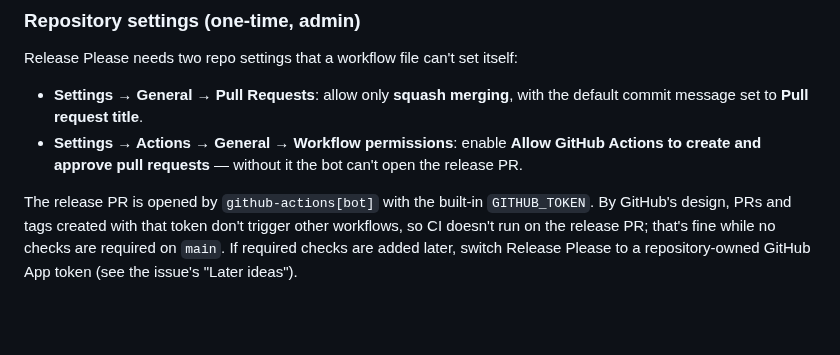
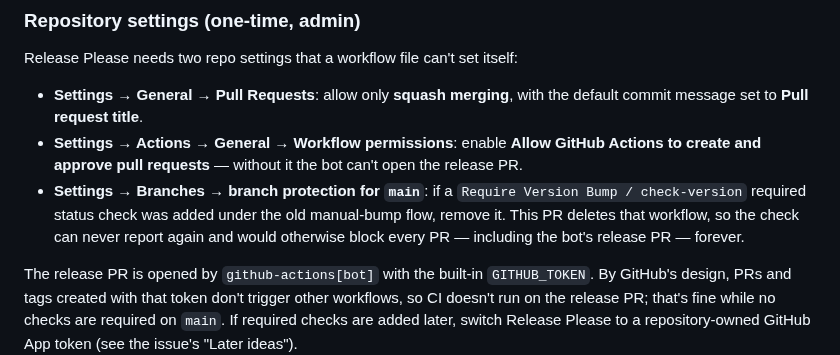
Before and after one commit to cattanisimone/gh-reloaded, a Markdown page: README.md, the part around the change. Drawn GitHub-style; blank space fills up the shorter version.

Commit message:
docs: note removing the retired required check on migration
The old manual-bump flow told admins to add `Require Version Bump /
check-version` as a required status check on main. This PR deletes that
workflow, so if it was made required the check can never report again
and blocks every PR — including the bot's release PR. Add removing it to
the one-time admin migration steps.

```diff
--- a/README.md
+++ b/README.md
@@ -131,6 +131,7 @@ Release Please needs two repo settings that a workflow file can't set itself:
 
 - **Settings → General → Pull Requests**: allow only **squash merging**, with the default commit message set to **Pull request title**.
 - **Settings → Actions → General → Workflow permissions**: enable **Allow GitHub Actions to create and approve pull requests** — without it the bot can't open the release PR.
+- **Settings → Branches → branch protection for `main`**: if a `Require Version Bump / check-version` required status check was added under the old manual-bump flow, remove it. This PR deletes that workflow, so the check can never report again and would otherwise block every PR — including the bot's release PR — forever.
 
 The release PR is opened by `github-actions[bot]` with the built-in `GITHUB_TOKEN`. By GitHub's design, PRs and tags created with that token don't trigger other workflows, so CI doesn't run on the release PR; that's fine while no checks are required on `main`. If required checks are added later, switch Release Please to a repository-owned GitHub App token (see the issue's "Later ideas").
 
```
